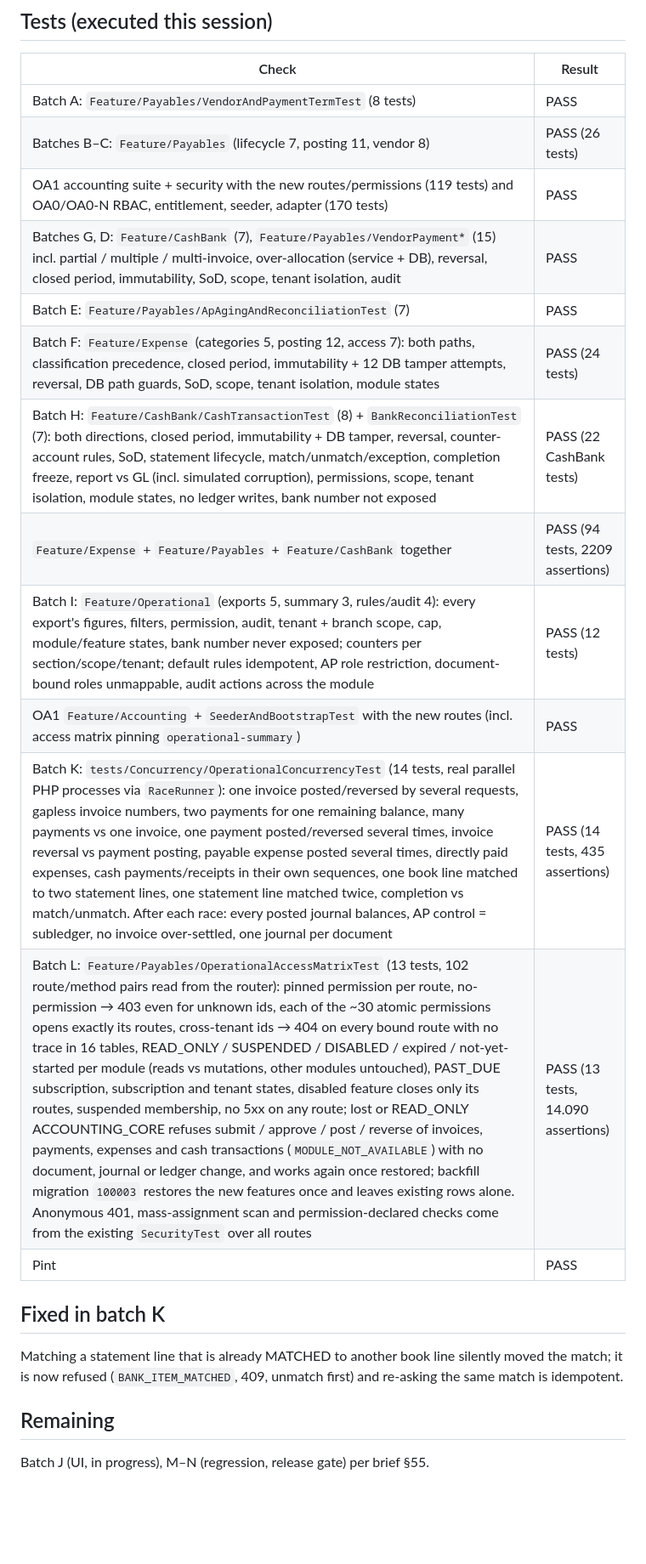
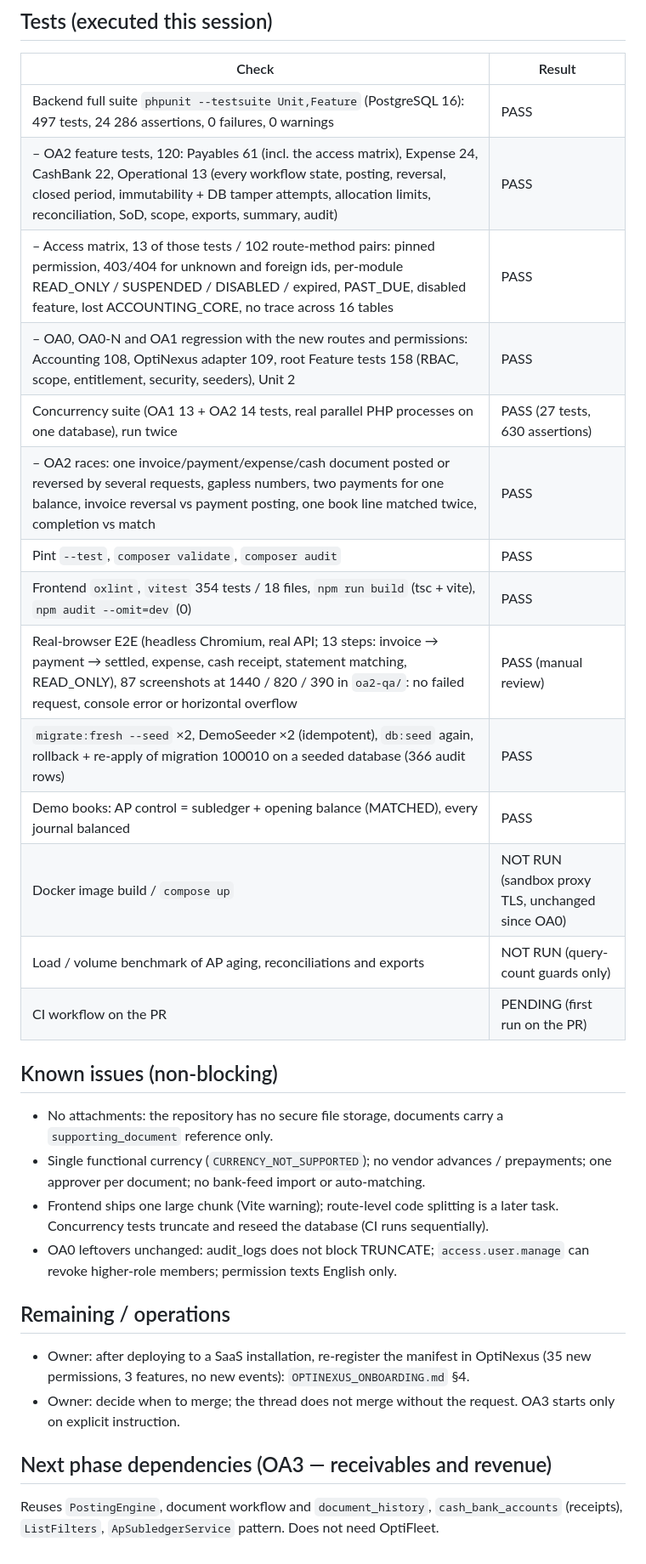
Before and after one commit to gsiddik/OptiAccounting, a Markdown page: docs/status/OA2_STATUS.md, the part around one of its changes. Shown at 85% size. GitHub-like rendering; blank space fills up the shorter version.

Commit message:
OA2: release gate status
Co-Authored-By: Claude Sonnet 5.5 <noreply@anthropic.com>
Claude-Session: https://claude.ai/code/session_017eKZ3DHmbGS7g2VMd9P5NM

```diff
--- a/docs/status/OA2_STATUS.md
+++ b/docs/status/OA2_STATUS.md
@@ -35,22 +38,30 @@ Brief: `docs/specs/OA2.md`. OptiNexus and OptiFleet-v2 are not modified; OA3 is
 ## Tests (executed this session)
 | Check | Result |
 |---|---|
-| Batch A: `Feature/Payables/VendorAndPaymentTermTest` (8 tests) | PASS |
-| Batches B–C: `Feature/Payables` (lifecycle 7, posting 11, vendor 8) | PASS (26 tests) |
-| OA1 accounting suite + security with the new routes/permissions (119 tests) and OA0/OA0-N RBAC, entitlement, seeder, adapter (170 tests) | PASS |
-| Batches G, D: `Feature/CashBank` (7), `Feature/Payables/VendorPayment*` (15) incl. partial / multiple / multi-invoice, over-allocation (service + DB), reversal, closed period, immutability, SoD, scope, tenant isolation, audit | PASS |
-| Batch E: `Feature/Payables/ApAgingAndReconciliationTest` (7) | PASS |
-| Batch F: `Feature/Expense` (categories 5, posting 12, access 7): both paths, classification precedence, closed period, immutability + 12 DB tamper attempts, reversal, DB path guards, SoD, scope, tenant isolation, module states | PASS (24 tests) |
-| Batch H: `Feature/CashBank/CashTransactionTest` (8) + `BankReconciliationTest` (7): both directions, closed period, immutability + DB tamper, reversal, counter-account rules, SoD, statement lifecycle, match/unmatch/exception, completion freeze, report vs GL (incl. simulated corruption), permissions, scope, tenant isolation, module states, no ledger writes, bank number not exposed | PASS (22 CashBank tests) |
-| `Feature/Expense` + `Feature/Payables` + `Feature/CashBank` together | PASS (94 tests, 2209 assertions) |
-| Batch I: `Feature/Operational` (exports 5, summary 3, rules/audit 4): every export's figures, filters, permission, audit, tenant + branch scope, cap, module/feature states, bank number never exposed; counters per section/scope/tenant; default rules idempotent, AP role restriction, document-bound roles unmappable, audit actions across the module | PASS (12 tests) |
-| OA1 `Feature/Accounting` + `SeederAndBootstrapTest` with the new routes (incl. access matrix pinning `operational-summary`) | PASS |
-| Batch K: `tests/Concurrency/OperationalConcurrencyTest` (14 tests, real parallel PHP processes via `RaceRunner`): one invoice posted/reversed by several requests, gapless invoice numbers, two payments for one remaining balance, many payments vs one invoice, one payment posted/reversed several times, invoice reversal vs payment posting, payable expense posted several times, directly paid expenses, cash payments/receipts in their own sequences, one book line matched to two statement lines, one statement line matched twice, completion vs match/unmatch. After each race: every posted journal balances, AP control = subledger, no invoice over-settled, one journal per document | PASS (14 tests, 435 assertions) |
-| Batch L: `Feature/Payables/OperationalAccessMatrixTest` (13 tests, 102 route/method pairs read from the router): pinned permission per route, no-permission → 403 even for unknown ids, each of the ~30 atomic permissions opens exactly its routes, cross-tenant ids → 404 on every bound route with no trace in 16 tables, READ_ONLY / SUSPENDED / DISABLED / expired / not-yet-started per module (reads vs mutations, other modules untouched), PAST_DUE subscription, subscription and tenant states, disabled feature closes only its routes, suspended membership, no 5xx on any route; lost or READ_ONLY ACCOUNTING_CORE refuses submit / approve / post / reverse of invoices, payments, expenses and cash transactions (`MODULE_NOT_AVAILABLE`) with no document, journal or ledger change, and works again once restored; backfill migration `100003` restores the new features once and leaves existing rows alone. Anonymous 401, mass-assignment scan and permission-declared checks come from the existing `SecurityTest` over all routes | PASS (13 tests, 14.090 assertions) |
-| Pint | PASS |
+| Backend full suite `phpunit --testsuite Unit,Feature` (PostgreSQL 16): 497 tests, 24 286 assertions, 0 failures, 0 warnings | PASS |
+| – OA2 feature tests, 120: Payables 61 (incl. the access matrix), Expense 24, CashBank 22, Operational 13 (every workflow state, posting, reversal, closed period, immutability + DB tamper attempts, allocation limits, reconciliation, SoD, scope, exports, summary, audit) | PASS |
+| – Access matrix, 13 of those tests / 102 route-method pairs: pinned permission, 403/404 for unknown and foreign ids, per-module READ_ONLY / SUSPENDED / DISABLED / expired, PAST_DUE, disabled feature, lost ACCOUNTING_CORE, no trace across 16 tables | PASS |
+| – OA0, OA0-N and OA1 regression with the new routes and permissions: Accounting 108, OptiNexus adapter 109, root Feature tests 158 (RBAC, scope, entitlement, security, seeders), Unit 2 | PASS |
+| Concurrency suite (OA1 13 + OA2 14 tests, real parallel PHP processes on one database), run twice | PASS (27 tests, 630 assertions) |
+| – OA2 races: one invoice/payment/expense/cash document posted or reversed by several requests, gapless numbers, two payments for one balance, invoice reversal vs payment posting, one book line matched twice, completion vs match | PASS |
+| Pint `--test`, `composer validate`, `composer audit` | PASS |
+| Frontend `oxlint`, `vitest` 354 tests / 18 files, `npm run build` (tsc + vite), `npm audit --omit=dev` (0) | PASS |
+| Real-browser E2E (headless Chromium, real API; 13 steps: invoice → payment → settled, expense, cash receipt, statement matching, READ_ONLY), 87 screenshots at 1440 / 820 / 390 in `oa2-qa/`: no failed request, console error or horizontal overflow | PASS (manual review) |
+| `migrate:fresh --seed` ×2, DemoSeeder ×2 (idempotent), `db:seed` again, rollback + re-apply of migration 100010 on a seeded database (366 audit rows) | PASS |
+| Demo books: AP control = subledger + opening balance (MATCHED), every journal balanced | PASS |
+| Docker image build / `compose up` | NOT RUN (sandbox proxy TLS, unchanged since OA0) |
+| Load / volume benchmark of AP aging, reconciliations and exports | NOT RUN (query-count guards only) |
+| CI workflow on the PR | PENDING (first run on the PR) |
 
-## Fixed in batch K
-Matching a statement line that is already MATCHED to another book line silently moved the match; it is now refused (`BANK_ITEM_MATCHED`, 409, unmatch first) and re-asking the same match is idempotent.
+## Known issues (non-blocking)
+- No attachments: the repository has no secure file storage, documents carry a `supporting_document` reference only.
+- Single functional currency (`CURRENCY_NOT_SUPPORTED`); no vendor advances / prepayments; one approver per document; no bank-feed import or auto-matching.
+- Frontend ships one large chunk (Vite warning); route-level code splitting is a later task. Concurrency tests truncate and reseed the database (CI runs sequentially).
+- OA0 leftovers unchanged: audit_logs does not block TRUNCATE; `access.user.manage` can revoke higher-role members; permission texts English only.
 
-## Remaining
-Batch J (UI, in progress), M–N (regression, release gate) per brief §55.
+## Remaining / operations
+- Owner: after deploying to a SaaS installation, re-register the manifest in OptiNexus (35 new permissions, 3 features, no new events): `OPTINEXUS_ONBOARDING.md` §4.
+- Owner: decide when to merge; the thread does not merge without the request. OA3 starts only on explicit instruction.
+
+## Next phase dependencies (OA3 — receivables and revenue)
+Reuses `PostingEngine`, document workflow and `document_history`, `cash_bank_accounts` (receipts), `ListFilters`, `ApSubledgerService` pattern. Does not need OptiFleet.
```
Also changed, not shown: other parts of docs/status/OA2_STATUS.md (+30 -27 lines).
